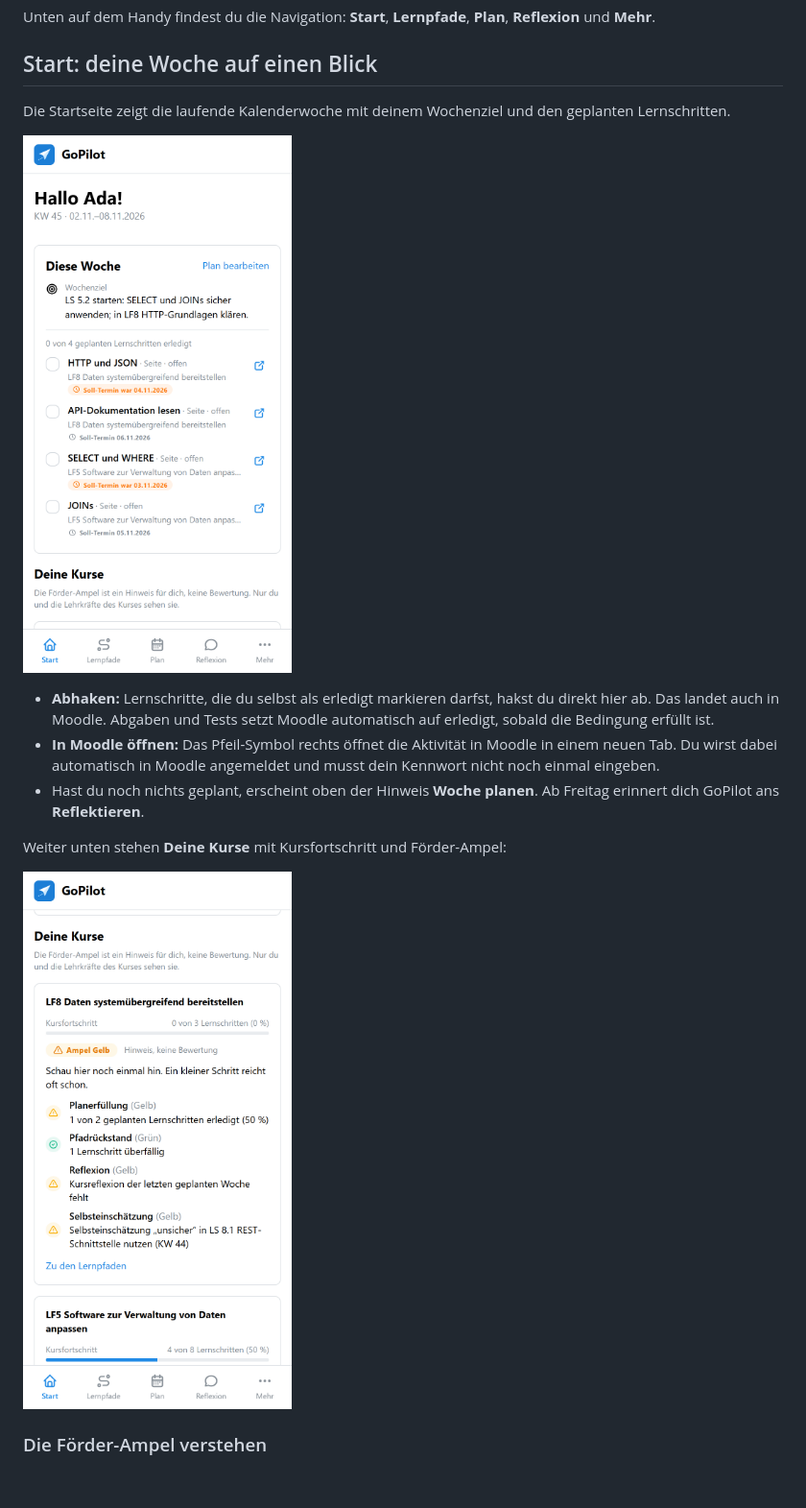
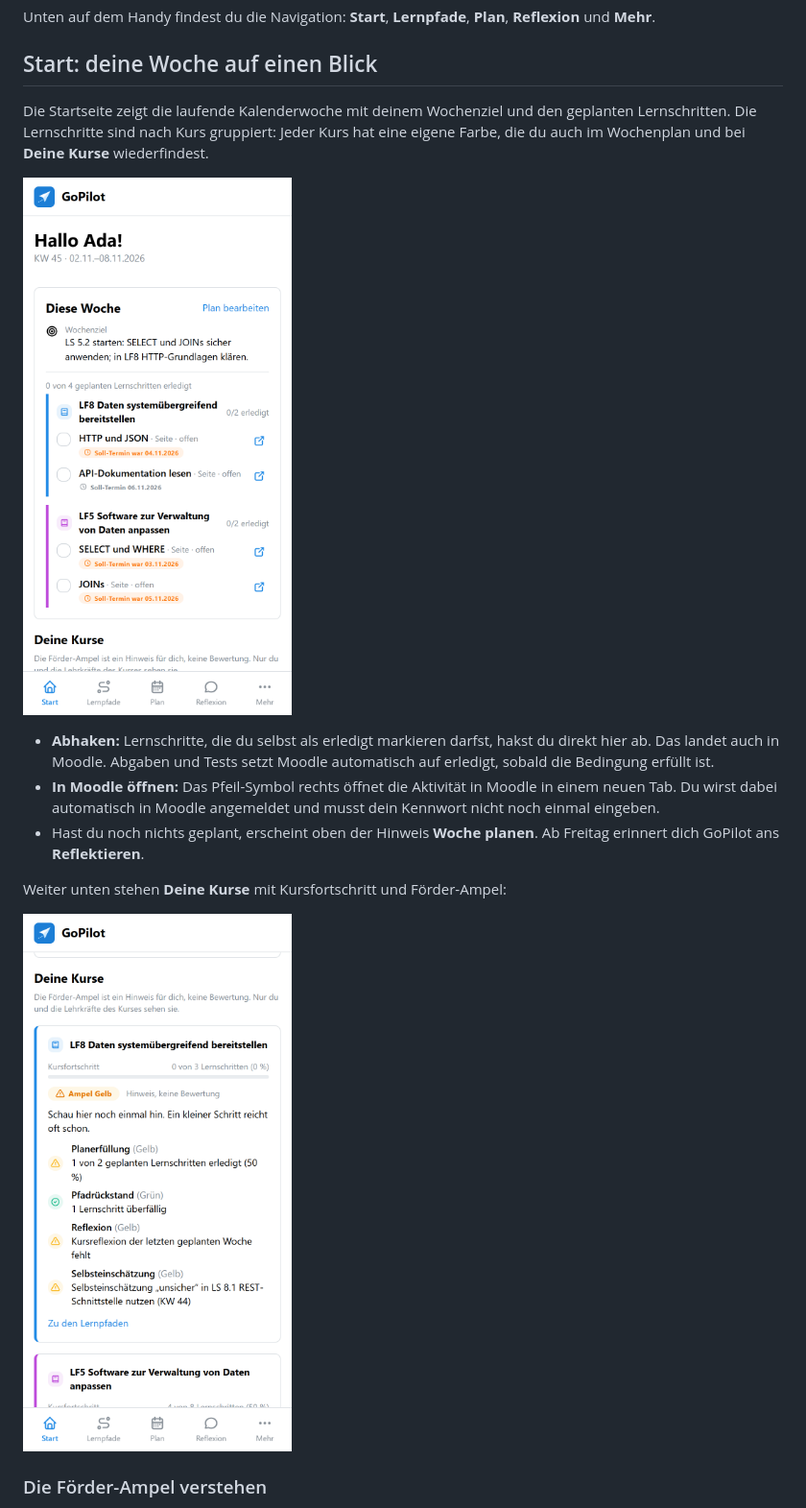
Before and after one commit to jtuttas/gopilot, a Markdown page: docs/anleitung/app-gopilot.md, the part around one of its changes. Shown at 96% size. Drawn GitHub-style; pictures changed too: docs/anleitung/img-app/a02-start-woche.png, docs/anleitung/img-app/a03-start-ampel.png; blank space fills up the shorter version.

```diff
--- a/docs/anleitung/app-gopilot.md
+++ b/docs/anleitung/app-gopilot.md
@@ -34,7 +34,7 @@ Unten auf dem Handy findest du die Navigation: **Start**, **Lernpfade**, **Plan*
 
 ## Start: deine Woche auf einen Blick
 
-Die Startseite zeigt die laufende Kalenderwoche mit deinem Wochenziel und den geplanten Lernschritten.
+Die Startseite zeigt die laufende Kalenderwoche mit deinem Wochenziel und den geplanten Lernschritten. Die Lernschritte sind nach Kurs gruppiert: Jeder Kurs hat eine eigene Farbe, die du auch im Wochenplan und bei **Deine Kurse** wiederfindest.
 
 ![Startseite mit der aktuellen Woche](img-app/a02-start-woche.png)
 
```
Also changed, not shown: other parts of docs/anleitung/app-gopilot.md (+2 -2 lines), docs/anleitung/img-app/a06-wochenplan-ziel.png, docs/anleitung/img-app/a07-wochenplan-auswahl.png, 7 other files.
